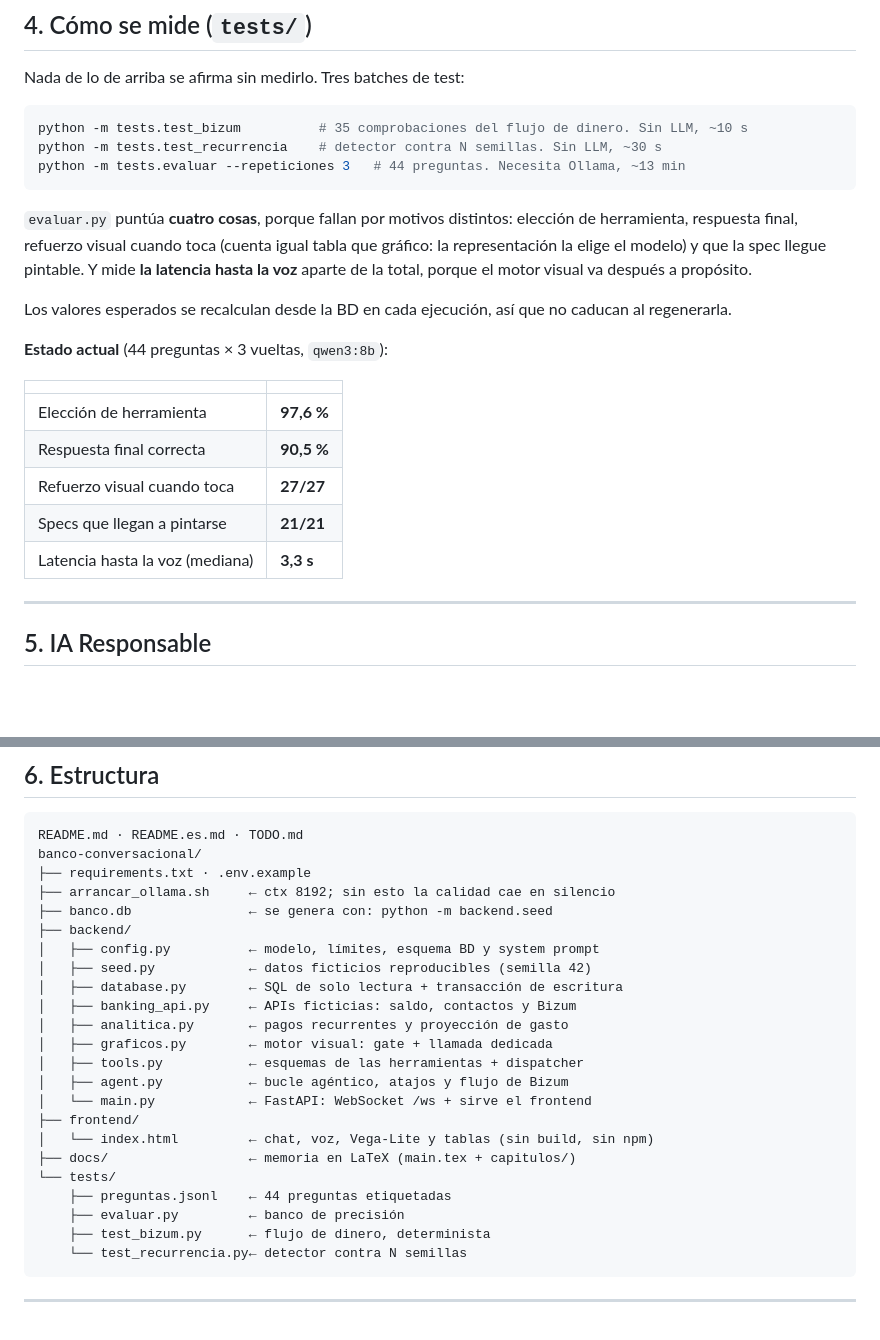
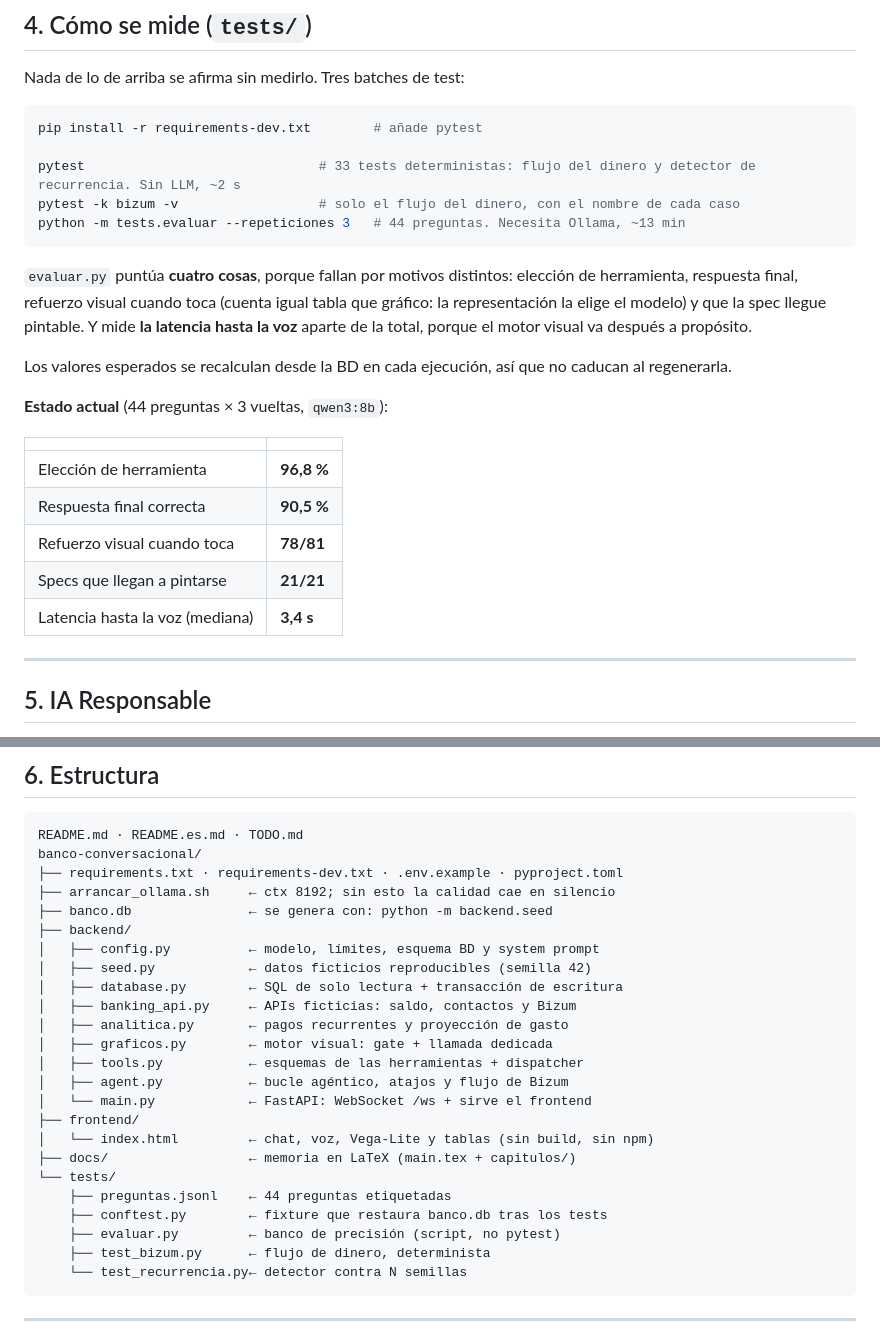
Before and after one commit to NataliaYue/retoUnicaja, a Markdown page: README.es.md, 2 parts joined by grey strips. Rendered like a GitHub page; blank space fills up the shorter version.

````diff
--- a/README.es.md
+++ b/README.es.md
@@ -190,8 +190,10 @@ Cliente → servidor: `{"mensaje": …}` y `{"type": "auth_bizum", "pin": …}`.
 Nada de lo de arriba se afirma sin medirlo. Tres batches de test:
 
 ```bash
-python -m tests.test_bizum          # 35 comprobaciones del flujo de dinero. Sin LLM, ~10 s
-python -m tests.test_recurrencia    # detector contra N semillas. Sin LLM, ~30 s
+pip install -r requirements-dev.txt        # añade pytest
+
+pytest                              # 33 tests deterministas: flujo del dinero y detector de recurrencia. Sin LLM, ~2 s
+pytest -k bizum -v                  # solo el flujo del dinero, con el nombre de cada caso
 python -m tests.evaluar --repeticiones 3   # 44 preguntas. Necesita Ollama, ~13 min
 ```
 
@@ -203,11 +205,11 @@ Los valores esperados se recalculan desde la BD en cada ejecución, así que no
 
 | | |
 |---|---|
-| Elección de herramienta | **97,6 %** |
+| Elección de herramienta | **96,8 %** |
 | Respuesta final correcta | **90,5 %** |
-| Refuerzo visual cuando toca | **27/27** |
+| Refuerzo visual cuando toca | **78/81** |
 | Specs que llegan a pintarse | **21/21** |
-| Latencia hasta la voz (mediana) | **3,3 s** |
+| Latencia hasta la voz (mediana) | **3,4 s** |
 
 ---
 
@@ -229,7 +231,7 @@ Los valores esperados se recalculan desde la BD en cada ejecución, así que no
 ```
 README.md · README.es.md · TODO.md
 banco-conversacional/
-├── requirements.txt · .env.example
+├── requirements.txt · requirements-dev.txt · .env.example · pyproject.toml
 ├── arrancar_ollama.sh     ← ctx 8192; sin esto la calidad cae en silencio
 ├── banco.db               ← se genera con: python -m backend.seed
 ├── backend/
@@ -247,7 +249,8 @@ banco-conversacional/
 ├── docs/                  ← memoria en LaTeX (main.tex + capitulos/)
 └── tests/
     ├── preguntas.jsonl    ← 44 preguntas etiquetadas
-    ├── evaluar.py         ← banco de precisión
+    ├── conftest.py        ← fixture que restaura banco.db tras los tests
+    ├── evaluar.py         ← banco de precisión (script, no pytest)
     ├── test_bizum.py      ← flujo de dinero, determinista
     └── test_recurrencia.py← detector contra N semillas
 ```
````
Also changed, not shown: README.md (+10 -7 lines).
